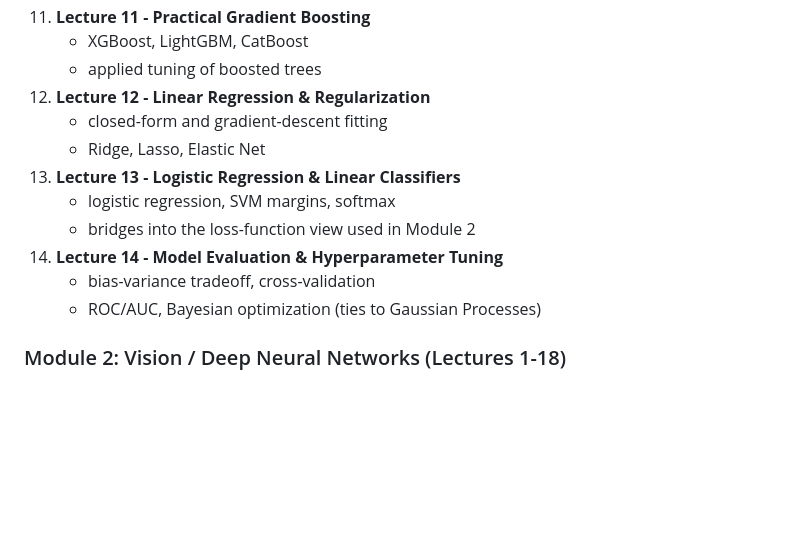
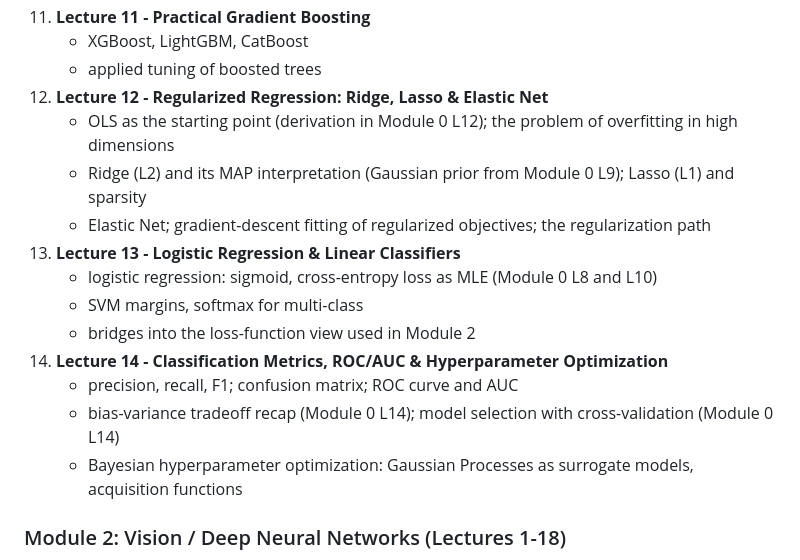
Before and after one commit to MusulmonLolayev/Advanced-AI, a Markdown page: ml/course-map.md, the part around one of its changes. Rendered like a GitHub page; blank space fills up the shorter version.

```diff
--- a/ml/course-map.md
+++ b/ml/course-map.md
@@ -116,15 +117,18 @@ ANOVA, study-design methodology) are deliberately omitted.
 11. **Lecture 11 - Practical Gradient Boosting**
     - XGBoost, LightGBM, CatBoost
     - applied tuning of boosted trees
-12. **Lecture 12 - Linear Regression & Regularization**
-    - closed-form and gradient-descent fitting
-    - Ridge, Lasso, Elastic Net
+12. **Lecture 12 - Regularized Regression: Ridge, Lasso & Elastic Net**
+    - OLS as the starting point (derivation in Module 0 L12); the problem of overfitting in high dimensions
+    - Ridge (L2) and its MAP interpretation (Gaussian prior from Module 0 L9); Lasso (L1) and sparsity
+    - Elastic Net; gradient-descent fitting of regularized objectives; the regularization path
 13. **Lecture 13 - Logistic Regression & Linear Classifiers**
-    - logistic regression, SVM margins, softmax
+    - logistic regression: sigmoid, cross-entropy loss as MLE (Module 0 L8 and L10)
+    - SVM margins, softmax for multi-class
     - bridges into the loss-function view used in Module 2
-14. **Lecture 14 - Model Evaluation & Hyperparameter Tuning**
-    - bias-variance tradeoff, cross-validation
-    - ROC/AUC, Bayesian optimization (ties to Gaussian Processes)
+14. **Lecture 14 - Classification Metrics, ROC/AUC & Hyperparameter Optimization**
+    - precision, recall, F1; confusion matrix; ROC curve and AUC
+    - bias-variance tradeoff recap (Module 0 L14); model selection with cross-validation (Module 0 L14)
+    - Bayesian hyperparameter optimization: Gaussian Processes as surrogate models, acquisition functions
 
 ### Module 2: Vision / Deep Neural Networks (Lectures 1-18)
 
```
Also changed, not shown: other parts of ml/course-map.md (+47 -20 lines).
